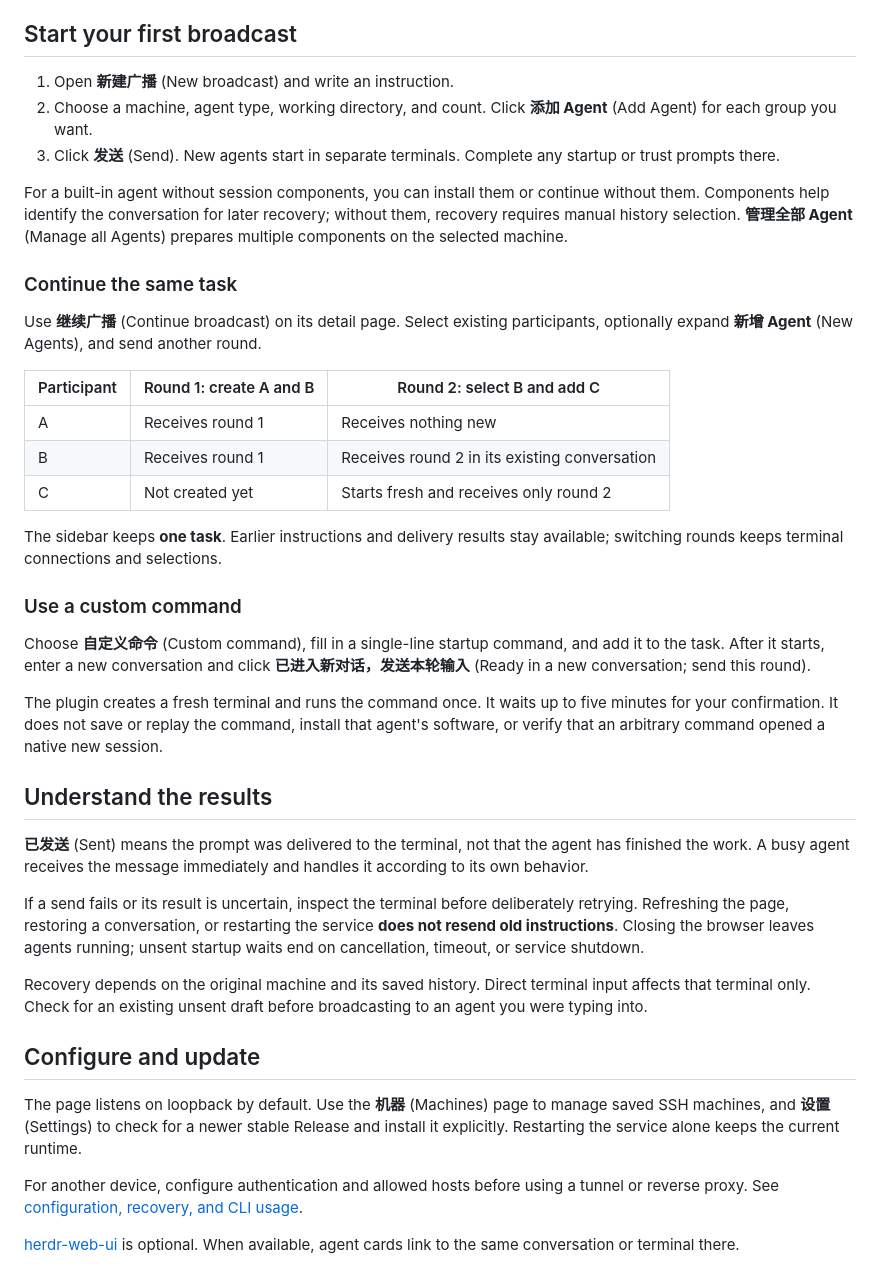
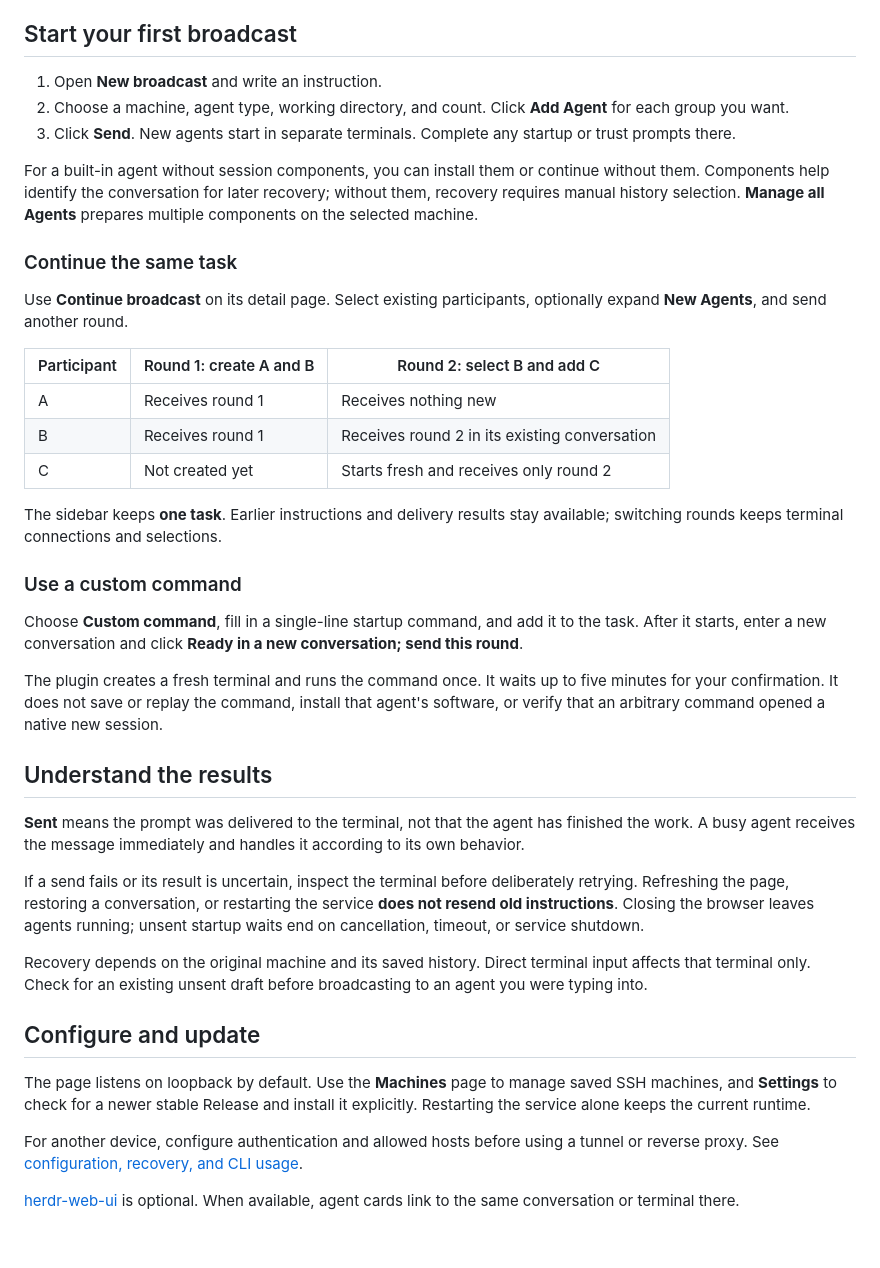
Before and after one commit to qivyn/herdr-broadcast, a Markdown page: README.md, the part around one of its changes. GitHub-like rendering; blank space fills up the shorter version.

```diff
--- a/README.md
+++ b/README.md
@@ -48,15 +48,15 @@ Herdr starts the page on subsequent startups unless you disable autostart. Agent
 
 ## Start your first broadcast
 
-1. Open **新建广播** (New broadcast) and write an instruction.
-2. Choose a machine, agent type, working directory, and count. Click **添加 Agent** (Add Agent) for each group you want.
-3. Click **发送** (Send). New agents start in separate terminals. Complete any startup or trust prompts there.
+1. Open **New broadcast** and write an instruction.
+2. Choose a machine, agent type, working directory, and count. Click **Add Agent** for each group you want.
+3. Click **Send**. New agents start in separate terminals. Complete any startup or trust prompts there.
 
-For a built-in agent without session components, you can install them or continue without them. Components help identify the conversation for later recovery; without them, recovery requires manual history selection. **管理全部 Agent** (Manage all Agents) prepares multiple components on the selected machine.
+For a built-in agent without session components, you can install them or continue without them. Components help identify the conversation for later recovery; without them, recovery requires manual history selection. **Manage all Agents** prepares multiple components on the selected machine.
 
 ### Continue the same task
 
-Use **继续广播** (Continue broadcast) on its detail page. Select existing participants, optionally expand **新增 Agent** (New Agents), and send another round.
+Use **Continue broadcast** on its detail page. Select existing participants, optionally expand **New Agents**, and send another round.
 
 | Participant | Round 1: create A and B | Round 2: select B and add C |
 | --- | --- | --- |
@@ -68,13 +68,13 @@ The sidebar keeps **one task**. Earlier instructions and delivery results stay a
 
 ### Use a custom command
 
-Choose **自定义命令** (Custom command), fill in a single-line startup command, and add it to the task. After it starts, enter a new conversation and click **已进入新对话，发送本轮输入** (Ready in a new conversation; send this round).
+Choose **Custom command**, fill in a single-line startup command, and add it to the task. After it starts, enter a new conversation and click **Ready in a new conversation; send this round**.
 
 The plugin creates a fresh terminal and runs the command once. It waits up to five minutes for your confirmation. It does not save or replay the command, install that agent's software, or verify that an arbitrary command opened a native new session.
 
 ## Understand the results
 
-**已发送** (Sent) means the prompt was delivered to the terminal, not that the agent has finished the work. A busy agent receives the message immediately and handles it according to its own behavior.
+**Sent** means the prompt was delivered to the terminal, not that the agent has finished the work. A busy agent receives the message immediately and handles it according to its own behavior.
 
 If a send fails or its result is uncertain, inspect the terminal before deliberately retrying. Refreshing the page, restoring a conversation, or restarting the service **does not resend old instructions**. Closing the browser leaves agents running; unsent startup waits end on cancellation, timeout, or service shutdown.
 
@@ -82,7 +82,7 @@ Recovery depends on the original machine and its saved history. Direct terminal
 
 ## Configure and update
 
-The page listens on loopback by default. Use the **机器** (Machines) page to manage saved SSH machines, and **设置** (Settings) to check for a newer stable Release and install it explicitly. Restarting the service alone keeps the current runtime.
+The page listens on loopback by default. Use the **Machines** page to manage saved SSH machines, and **Settings** to check for a newer stable Release and install it explicitly. Restarting the service alone keeps the current runtime.
 
 For another device, configure authentication and allowed hosts before using a tunnel or reverse proxy. See [configuration, recovery, and CLI usage](docs/usage.md).
 
```
Also changed, not shown: other parts of README.md (+2 -2 lines), README.zh-CN.md (+1 -1 lines), docs/usage.md (+12 -8 lines), docs/images/broadcast-overview.en.png (added), 11 other files.
